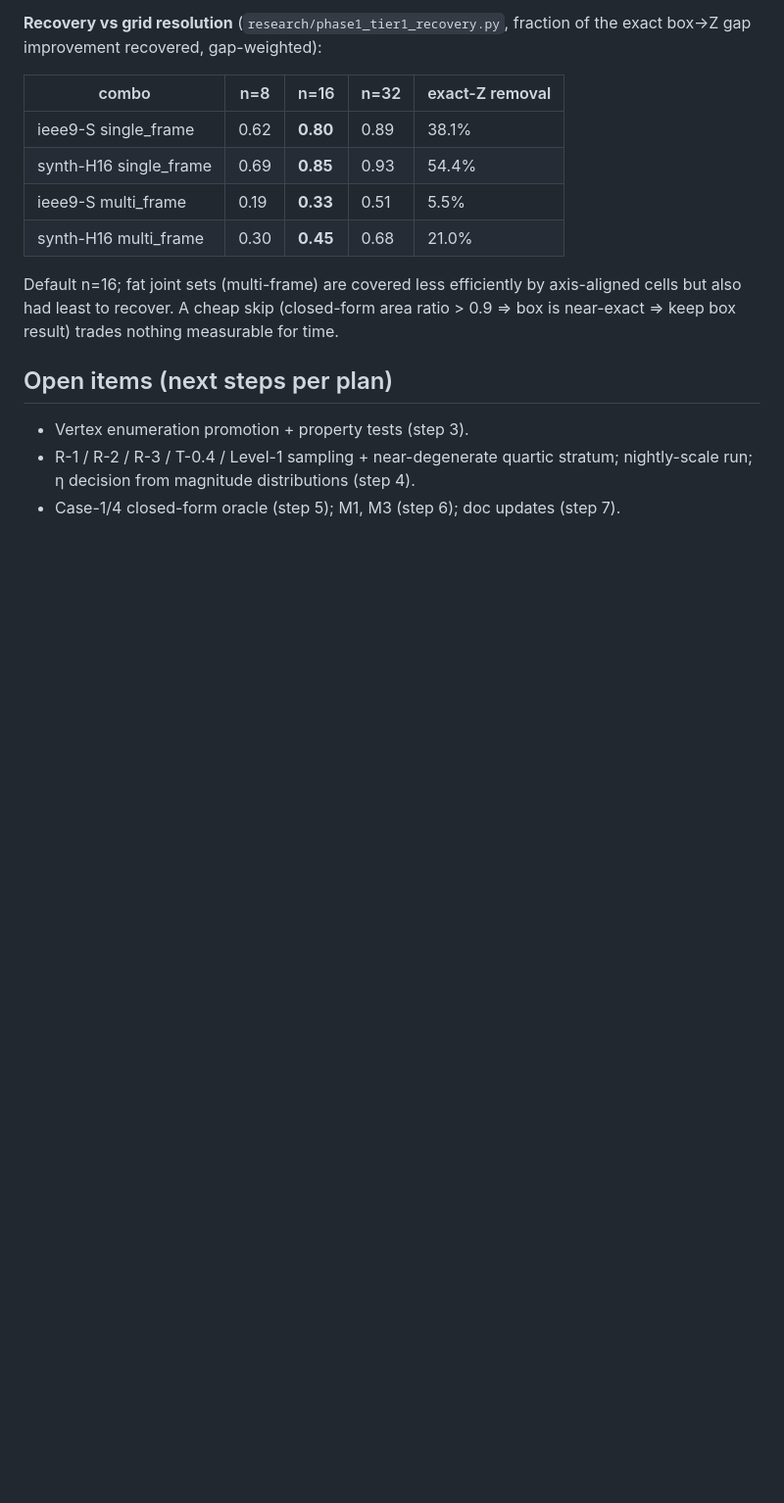
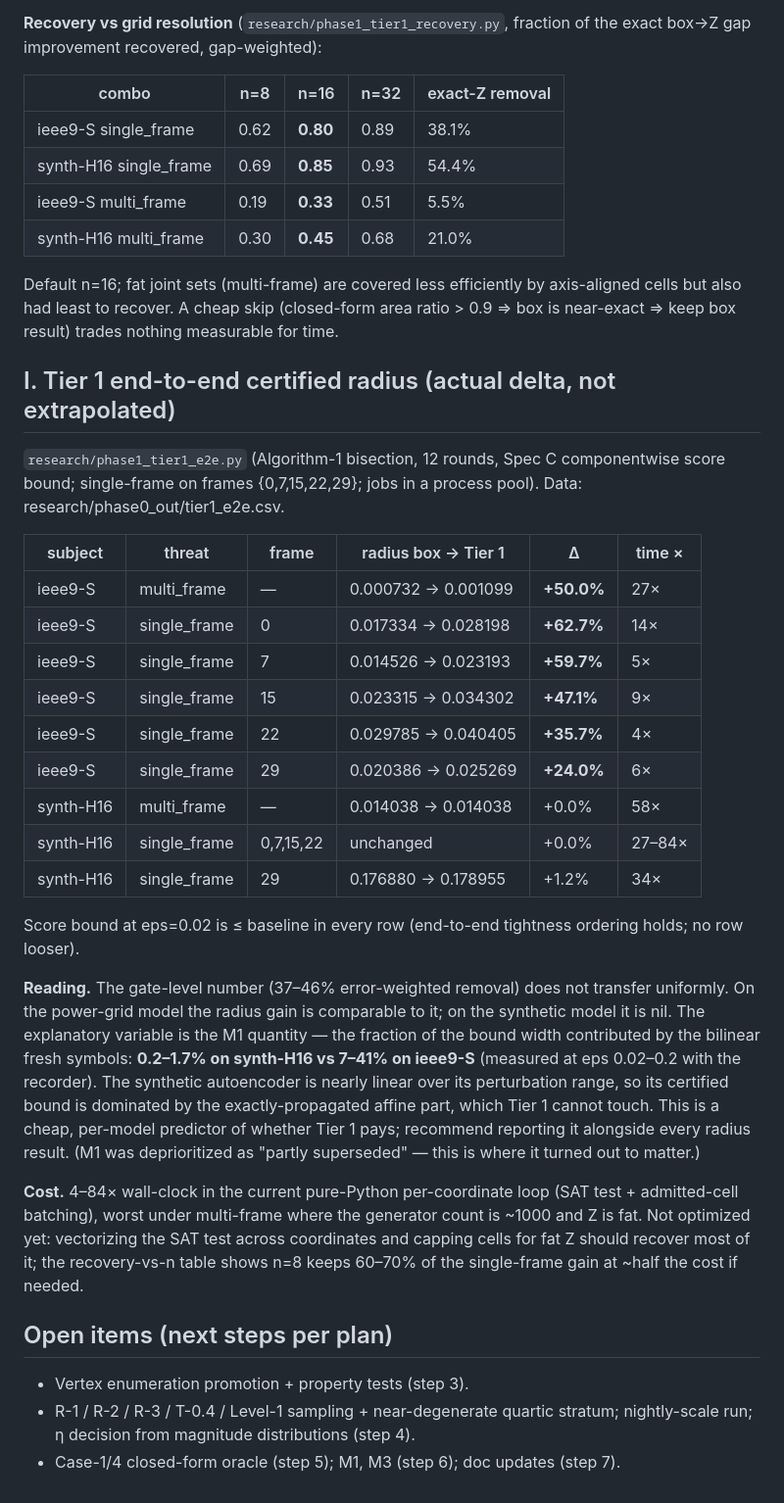
Before and after one commit to atumlin/cert-rnn-py, a Markdown page: docs/phase0_findings.md, the part around the change. Shown at 98% size. Rendered like a GitHub page; blank space fills up the shorter version.

Commit message:
Tier 1 e2e results + findings §H/§I; e2e script parallelized

```diff
--- a/docs/phase0_findings.md
+++ b/docs/phase0_findings.md
@@ -308,6 +308,46 @@ axis-aligned cells but also had least to recover. A cheap skip
 (closed-form area ratio > 0.9 ⇒ box is near-exact ⇒ keep box result) trades
 nothing measurable for time.
 
+## I. Tier 1 end-to-end certified radius (actual delta, not extrapolated)
+
+`research/phase1_tier1_e2e.py` (Algorithm-1 bisection, 12 rounds, Spec C
+componentwise score bound; single-frame on frames {0,7,15,22,29}; jobs in a
+process pool). Data: research/phase0_out/tier1_e2e.csv.
+
+| subject | threat | frame | radius box → Tier 1 | Δ | time × |
+|---|---|---|---|---|---|
+| ieee9-S | multi_frame | — | 0.000732 → 0.001099 | **+50.0%** | 27× |
+| ieee9-S | single_frame | 0 | 0.017334 → 0.028198 | **+62.7%** | 14× |
+| ieee9-S | single_frame | 7 | 0.014526 → 0.023193 | **+59.7%** | 5× |
+| ieee9-S | single_frame | 15 | 0.023315 → 0.034302 | **+47.1%** | 9× |
+| ieee9-S | single_frame | 22 | 0.029785 → 0.040405 | **+35.7%** | 4× |
+| ieee9-S | single_frame | 29 | 0.020386 → 0.025269 | **+24.0%** | 6× |
+| synth-H16 | multi_frame | — | 0.014038 → 0.014038 | +0.0% | 58× |
+| synth-H16 | single_frame | 0,7,15,22 | unchanged | +0.0% | 27–84× |
+| synth-H16 | single_frame | 29 | 0.176880 → 0.178955 | +1.2% | 34× |
+
+Score bound at eps=0.02 is ≤ baseline in every row (end-to-end tightness
+ordering holds; no row looser).
+
+**Reading.** The gate-level number (37–46% error-weighted removal) does
+not transfer uniformly. On the power-grid model the radius gain is
+comparable to it; on the synthetic model it is nil. The explanatory
+variable is the M1 quantity — the fraction of the bound width contributed
+by the bilinear fresh symbols: **0.2–1.7% on synth-H16 vs 7–41% on
+ieee9-S** (measured at eps 0.02–0.2 with the recorder). The synthetic
+autoencoder is nearly linear over its perturbation range, so its certified
+bound is dominated by the exactly-propagated affine part, which Tier 1
+cannot touch. This is a cheap, per-model predictor of whether Tier 1 pays;
+recommend reporting it alongside every radius result. (M1 was deprioritized
+as "partly superseded" — this is where it turned out to matter.)
+
+**Cost.** 4–84× wall-clock in the current pure-Python per-coordinate loop
+(SAT test + admitted-cell batching), worst under multi-frame where the
+generator count is ~1000 and Z is fat. Not optimized yet: vectorizing the
+SAT test across coordinates and capping cells for fat Z should recover most
+of it; the recovery-vs-n table shows n=8 keeps 60–70% of the single-frame
+gain at ~half the cost if needed.
+
 ## Open items (next steps per plan)
 
 - Vertex enumeration promotion + property tests (step 3).
```
